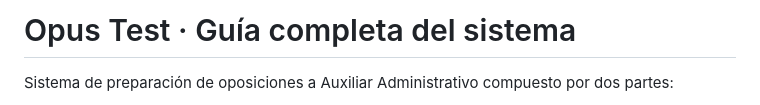
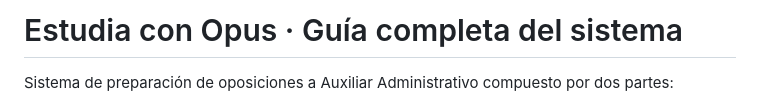
Before and after one commit to isa4554/OpoTest, a Markdown page: README.md, the part around the change. Drawn GitHub-style.

Commit message:
Update title in README.md

```diff
--- a/README.md
+++ b/README.md
@@ -1,4 +1,4 @@
-# Opus Test · Guía completa del sistema
+# Estudia con Opus · Guía completa del sistema
 
 Sistema de preparación de oposiciones a Auxiliar Administrativo compuesto por dos partes:
 - **App de estudio** (`index.html`) — la usa la opositora para practicar
```
